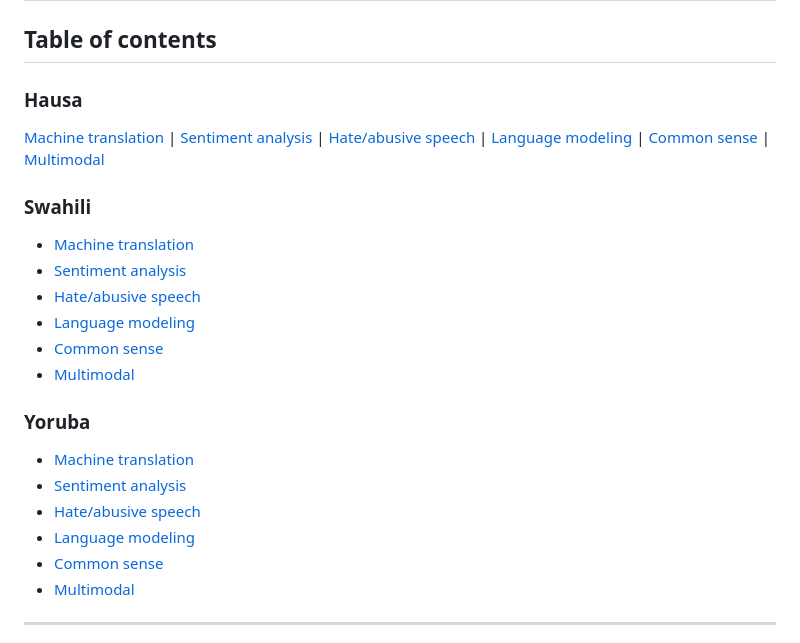
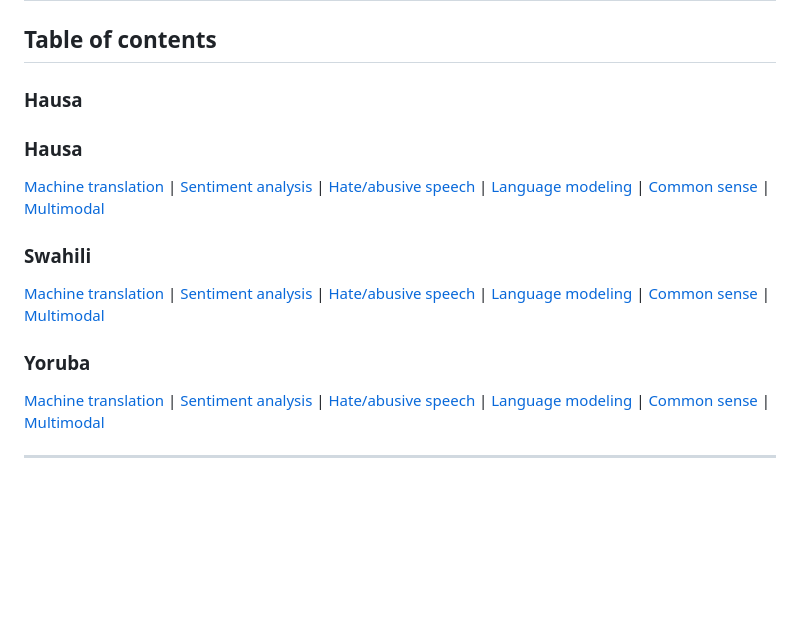
Before and after one commit to africanlpprogress/africanlpprogress.github.io, a Markdown page: README.md, the part around the change. Drawn GitHub-style; blank space fills up the shorter version.

```diff
--- a/README.md
+++ b/README.md
@@ -1,26 +1,22 @@
 # Tracking Progress in African Natural Language Processing
 
 ## Table of contents
+
+### Hausa
 
 ### Hausa
   [Machine translation](hausa/machine_translation.md) | [Sentiment analysis](hausa/sentiment_analysis.md) | [Hate/abusive speech](hausa/hate_speech.md)
   | [Language modeling](hausa/language_modeling.md) | [Common sense](hausa/common_sense.md) | [Multimodal](hausa/multimodal.md)
 
 ### Swahili
-  * [Machine translation](swahili/machine_translation.md)
-  * [Sentiment analysis](swahili/sentiment_analysis.md)
-  * [Hate/abusive speech](swahili/hate_speech.md)
-  * [Language modeling](swahili/language_modeling.md)
-  * [Common sense](swahili/common_sense.md)
-  * [Multimodal](swahili/multimodal.md)
+  [Machine translation](swahili/machine_translation.md) | [Sentiment analysis](swahili/sentiment_analysis.md) | [Hate/abusive speech](swahili/hate_speech.md)
+  | [Language modeling](swahili/language_modeling.md) | [Common sense](swahili/common_sense.md) | [Multimodal](swahili/multimodal.md)
 
 ### Yoruba
-  * [Machine translation](yoruba/machine_translation.md)
-  * [Sentiment analysis](yoruba/sentiment_analysis.md)
-  * [Hate/abusive speech](yoruba/hate_speech.md)
-  * [Language modeling](yoruba/language_modeling.md)
-  * [Common sense](yoruba/common_sense.md)
-  * [Multimodal](yoruba/multimodal.md)
+  [Machine translation](yoruba/machine_translation.md) | [Sentiment analysis](yoruba/sentiment_analysis.md) | [Hate/abusive speech](yoruba/hate_speech.md)
+  | [Language modeling](yoruba/language_modeling.md) | [Common sense](yoruba/common_sense.md) | [Multimodal](yoruba/multimodal.md)
+
+
 
 ---
 
```
